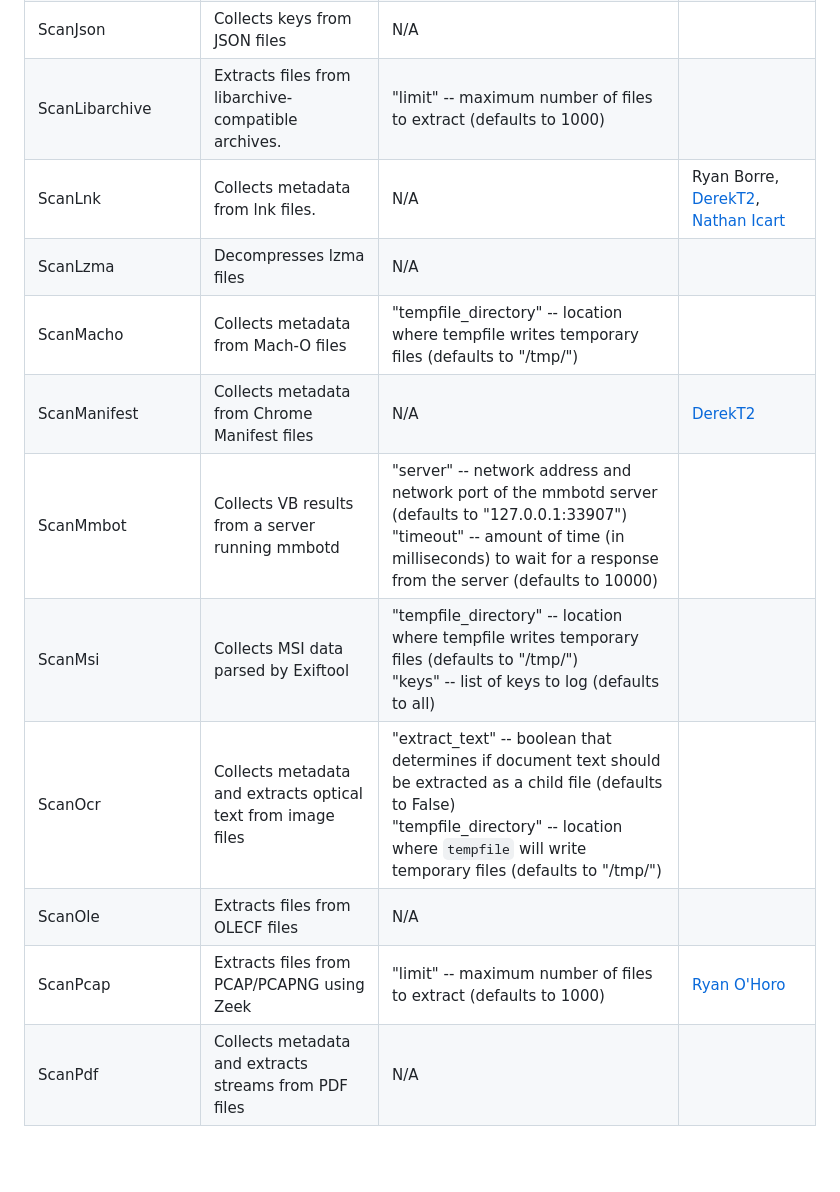
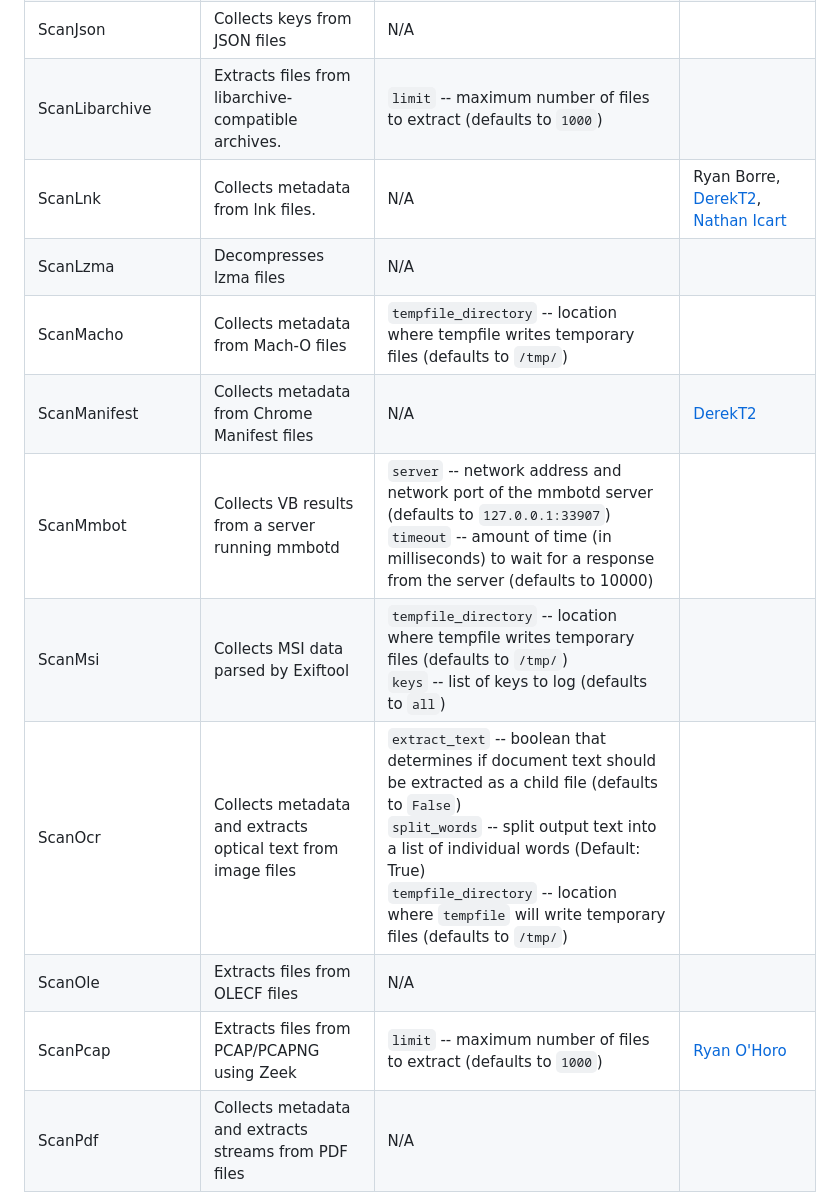
Before and after one commit to malletvapid23/Strelka, a Markdown page: docs/README.md, the part around one of its changes. Rendered like a GitHub page; blank space fills up the shorter version.

```diff
--- a/docs/README.md
+++ b/docs/README.md
@@ -576,15 +576,15 @@ The table below describes each scanner and its options. Each scanner has the hid
 | ScanJpeg          | Extracts data embedded in JPEG files                                                   | N/A                                                                                                                                                                                                                                                                                                                                                                                                                                                                                                                                                                                                                                                                  |
 | ScanJson          | Collects keys from JSON files                                                          | N/A                                                                                                                                                                                                                                                                                                                                                                                                                                                                                                                                                                                                                                                                  |
-| ScanLibarchive    | Extracts files from libarchive-compatible archives.                                    | "limit" -- maximum number of files to extract (defaults to 1000)                                                                                                                                                                                                                                                                                                                                                                                                                                                                                                                                                                                                     |
+| ScanLibarchive    | Extracts files from libarchive-compatible archives.                                    | `limit` -- maximum number of files to extract (defaults to `1000`)                                                                                                                                                                                                                                                                                                                                                                                                                                                                                                                                                                                                     |
 | ScanLnk           | Collects metadata from lnk files.                                                      | N/A                                                                                                                                                                                                                                                                                                                                                                                                                                                                                                                                                                                                                                                                  | Ryan Borre, [DerekT2](https://github.com/Derekt2), [Nathan Icart](https://github.com/nateicart)
 | ScanLzma          | Decompresses lzma files                                                                | N/A                                                                                                                                                                                                                                                                                                                                                                                                                                                                                                                                                                                                                                                                  |
-| ScanMacho         | Collects metadata from Mach-O files                                                    | "tempfile_directory" -- location where tempfile writes temporary files (defaults to "/tmp/")                                                                                                                                                                                                                                                                                                                                                                                                                                                                                                                                                                         |
+| ScanMacho         | Collects metadata from Mach-O files                                                    | `tempfile_directory` -- location where tempfile writes temporary files (defaults to `/tmp/`)                                                                                                                                                                                                                                                                                                                                                                                                                                                                                                                                                                         |
 | ScanManifest      | Collects metadata from Chrome Manifest files                                           | N/A                                                                                                                                                                                                                                                                                                                                                                                                                                                                                                                                                                                                                                                                  | [DerekT2](https://github.com/Derekt2)
-| ScanMmbot         | Collects VB results from a server running mmbotd                                       | "server" -- network address and network port of the mmbotd server (defaults to "127.0.0.1:33907")<br>"timeout" -- amount of time (in milliseconds) to wait for a response from the server (defaults to 10000)                                                                                                                                                                                                                                                                                                                                                                                                                                                        |
-| ScanMsi           | Collects MSI data parsed by Exiftool                                                   | "tempfile_directory" -- location where tempfile writes temporary files (defaults to "/tmp/")<br>"keys" -- list of keys to log (defaults to all)                                                                                                                                                                                                                                                                                                                                                                                                                                                        |
-| ScanOcr           | Collects metadata and extracts optical text from image files                           | "extract_text" -- boolean that determines if document text should be extracted as a child file (defaults to False)<br>"tempfile_directory" -- location where `tempfile` will write temporary files (defaults to "/tmp/")                                                                                                                                                                                                                                                                                                                                                                                                                                             |
+| ScanMmbot         | Collects VB results from a server running mmbotd                                       | `server` -- network address and network port of the mmbotd server (defaults to `127.0.0.1:33907`)<br>`timeout` -- amount of time (in milliseconds) to wait for a response from the server (defaults to 10000)                                                                                                                                                                                                                                                                                                                                                                                                                                                        |
+| ScanMsi           | Collects MSI data parsed by Exiftool                                                   | `tempfile_directory` -- location where tempfile writes temporary files (defaults to `/tmp/`)<br>`keys` -- list of keys to log (defaults to `all`)                                                                                                                                                                                                                                                                                                                                                                                                                                                        |
+| ScanOcr           | Collects metadata and extracts optical text from image files                           | `extract_text` -- boolean that determines if document text should be extracted as a child file (defaults to `False`)<br>`split_words` -- split output text into a list of individual words (Default: True)<br>`tempfile_directory` -- location where `tempfile` will write temporary files (defaults to `/tmp/`)                                                                                                                                                                                                                                                                                                                                            |
 | ScanOle           | Extracts files from OLECF files                                                        | N/A                                                                                                                                                                                                                                                                                                                                                                                                                                                                                                                                                                                                                                                                  |
-| ScanPcap           | Extracts files from PCAP/PCAPNG using Zeek                                            | "limit" -- maximum number of files to extract (defaults to 1000)                                                                                                                                                                                                                                                                                                                                                                                                                                                                                                                                                     | [Ryan O'Horo](https://github.com/ryanohoro)  |
+| ScanPcap           | Extracts files from PCAP/PCAPNG using Zeek                                            | `limit` -- maximum number of files to extract (defaults to `1000`)                                                                                                                                                                                                                                                                                                                                                                                                                                                                                                                                                     | [Ryan O'Horo](https://github.com/ryanohoro)  |
 | ScanPdf           | Collects metadata and extracts streams from PDF files                                  | N/A                                                                                                                                                                                                                                                                                                                                                                                                                                                                                                                                                                                                                                                                  |
 | ScanPe            | Collects metadata from PE files                                                        | N/A                                                                                                                                                                                                                                                                                                                                                                                                                                                                                                                                                                                                                                                                  |
 | ScanPgp           | Collects metadata from PGP files                                                       | N/A                                                                                                                                                                                                                                                                                                                                                                                                                                                                                                                                                                                                                                                                  |
```
Also changed, not shown: other parts of docs/README.md (+30 -30 lines).
